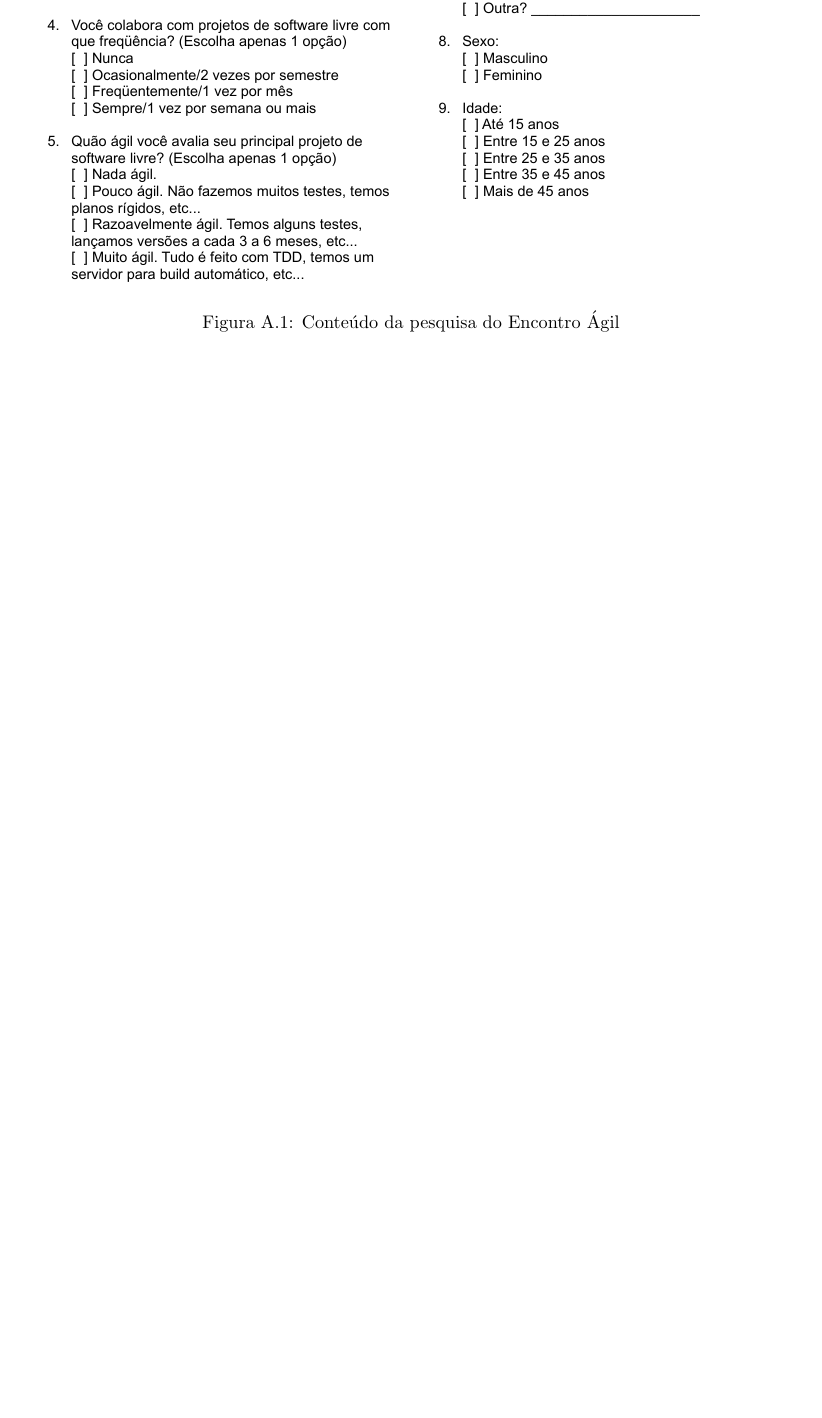
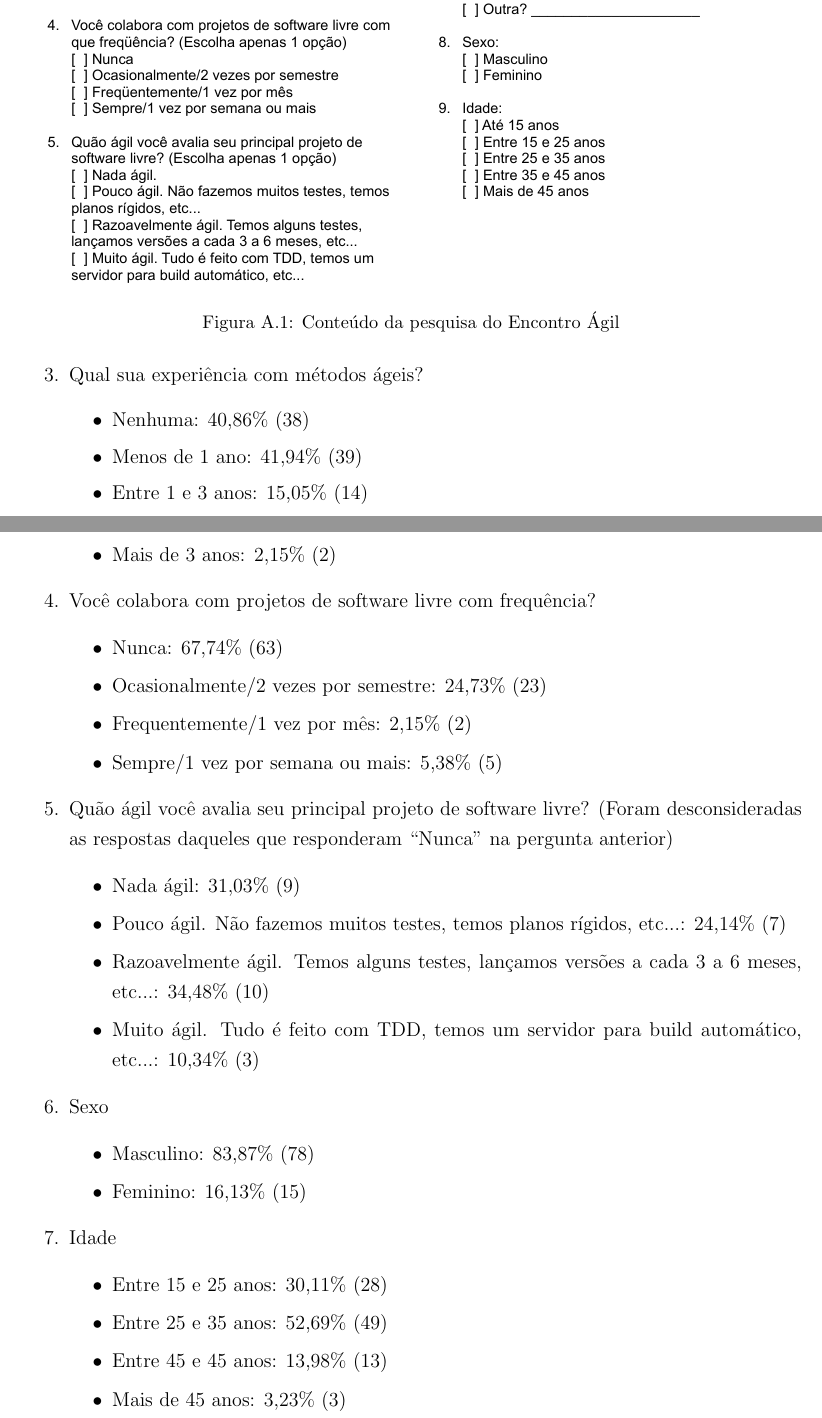
Before and after one commit to hugocorbucci/qualificacao-mestrado, a LaTeX book (texto/qualificacao.tex, which reads texto/ape-pesquisaEA.tex): part of page 34 of 41 before the commit and two parts of pages 34 and 35 of 43 after it, the two joined at a grey line, cut so that both start at the same text, the shorter picture padded with empty space. Compiled offline with pdfLaTeX.

Commit message:
Adicionando os resultados parciais da pesquisa. Hugo

```diff
--- a/texto/ape-pesquisaEA.tex
+++ b/texto/ape-pesquisaEA.tex
@@ -15,0 +43,43 @@ os participantes deixavam os formulários na mesa disponível na saída.
+\item Qual sua experiência com métodos ágeis?
+  \begin{itemize}
+  \item Nenhuma: 40,86\% (38)
+  \item Menos de 1 ano: 41,94\% (39)
+  \item Entre 1 e 3 anos: 15,05\% (14)
+  \item Mais de 3 anos: 2,15\% (2)
+  \end{itemize}
+
+\item Você colabora com projetos de software livre com frequência?
+  \begin{itemize}
+  \item Nunca: 67,74\% (63)
+  \item Ocasionalmente/2 vezes por semestre: 24,73\% (23)
+  \item Frequentemente/1 vez por mês: 2,15\% (2)
+  \item Sempre/1 vez por semana ou mais: 5,38\% (5)
+  \end{itemize}
+
+\item Quão ágil você avalia seu principal projeto de software livre?
+  (Foram desconsideradas as respostas daqueles que responderam
+  ``Nunca'' na pergunta anterior)
+  \begin{itemize}
+  \item Nada ágil: 31,03\% (9)
+  \item Pouco ágil. Não fazemos muitos testes, temos planos rígidos,
+    etc...: 24,14\% (7)
+  \item Razoavelmente ágil. Temos alguns testes, lançamos versões a
+    cada 3 a 6 meses, etc...: 34,48\% (10)
+  \item Muito ágil. Tudo é feito com TDD, temos um servidor para build
+    automático, etc...: 10,34\% (3)
+  \end{itemize}
+
+\item Sexo
+  \begin{itemize}
+  \item Masculino: 83,87\% (78)
+  \item Feminino: 16,13\% (15)
+  \end{itemize}
+
+\item Idade
+  \begin{itemize}
+  \item Entre 15 e 25 anos: 30,11\% (28)
+  \item Entre 25 e 35 anos: 52,69\% (49)
+  \item Entre 45 e 45 anos: 13,98\% (13)
+  \item Mais de 45 anos: 3,23\% (3)
+  \end{itemize}
+\end{enumerate}
```
Also changed, not shown: texto/cap-definicoes.tex (+4 -3 lines), texto/qualificacao.pdf, texto/ape-pesquisaEA.tex (31 more changed lines).
